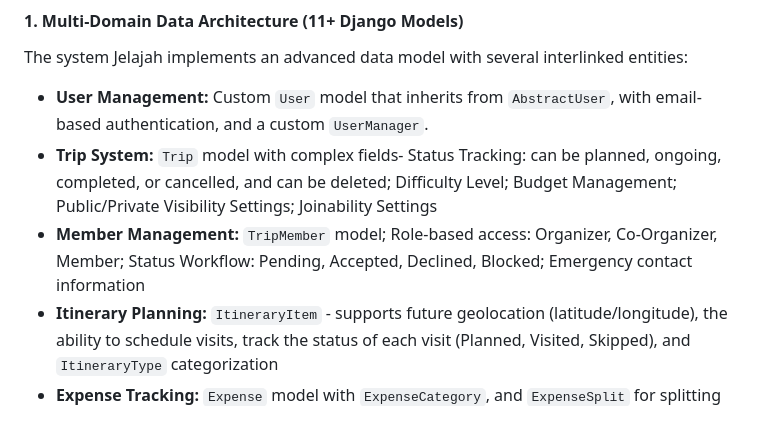
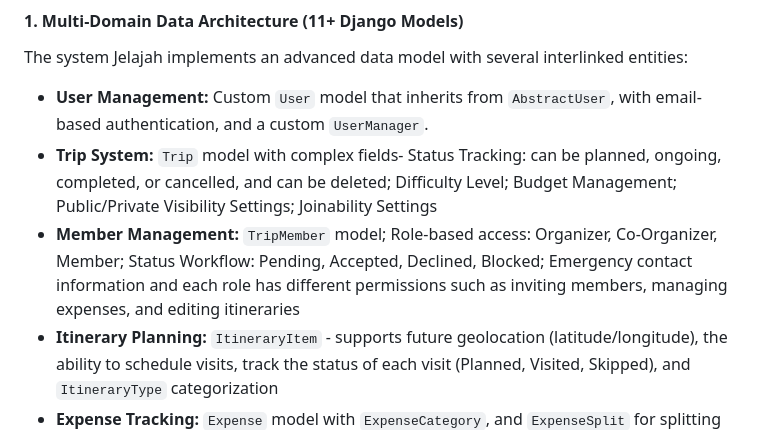
Before and after one commit to gitraya/jelajah, a Markdown page: README.md, the part around the change. Drawn GitHub-style.

Commit message:
docs: enhance README.md member management section with role permissions details

```diff
--- a/README.md
+++ b/README.md
@@ -32,7 +32,7 @@ The system Jelajah implements an advanced data model with several interlinked en
 
 - **User Management:** Custom `User` model that inherits from `AbstractUser`, with email-based authentication, and a custom `UserManager`.
 - **Trip System:** `Trip` model with complex fields- Status Tracking: can be planned, ongoing, completed, or cancelled, and can be deleted; Difficulty Level; Budget Management; Public/Private Visibility Settings; Joinability Settings
-- **Member Management:** `TripMember` model; Role-based access: Organizer, Co-Organizer, Member; Status Workflow: Pending, Accepted, Declined, Blocked; Emergency contact information
+- **Member Management:** `TripMember` model; Role-based access: Organizer, Co-Organizer, Member; Status Workflow: Pending, Accepted, Declined, Blocked; Emergency contact information and each role has different permissions such as inviting members, managing expenses, and editing itineraries
 - **Itinerary Planning:** `ItineraryItem` - supports future geolocation (latitude/longitude), the ability to schedule visits, track the status of each visit (Planned, Visited, Skipped), and `ItineraryType` categorization
 - **Expense Tracking:** `Expense` model with `ExpenseCategory`, and `ExpenseSplit` for splitting expenses among trip members with payment status tracking
 - **Packing Management:** `PackingItem` with `PackingCategory`, quantity tracking, packed status, and member assignment
```
